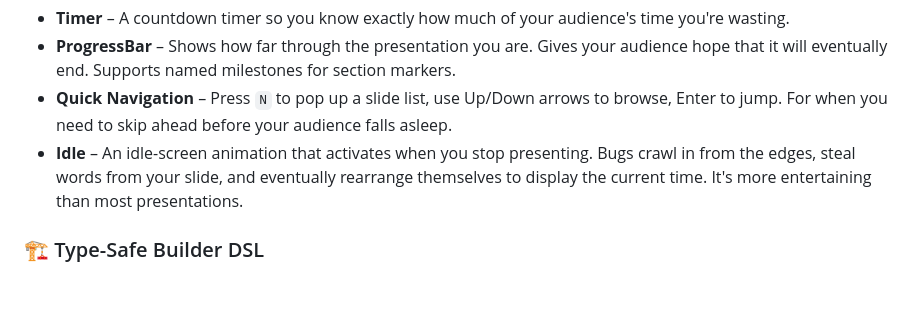
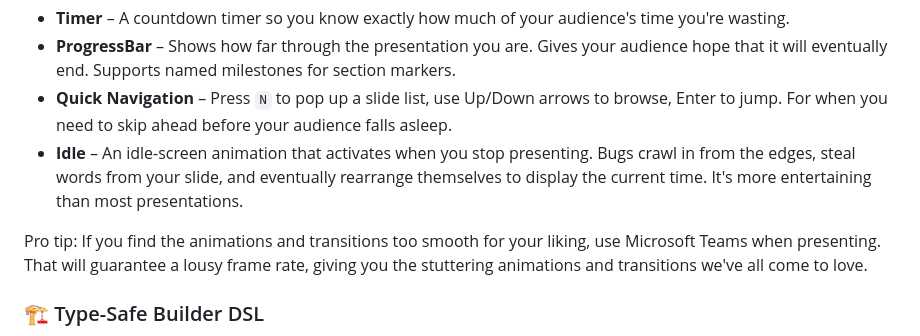
Before and after one commit to morotsman/cats-lote, a Markdown page: README.md, the part around the change. GitHub-like rendering; blank space fills up the shorter version.

Commit message:
Update README.md (#15)

```diff
--- a/README.md
+++ b/README.md
@@ -40,6 +40,8 @@ Overlays that render on top of your slides, because your content alone clearly i
 - **ProgressBar** – Shows how far through the presentation you are. Gives your audience hope that it will eventually end. Supports named milestones for section markers.
 - **Quick Navigation** – Press `N` to pop up a slide list, use Up/Down arrows to browse, Enter to jump. For when you need to skip ahead before your audience falls asleep.
 - **Idle** – An idle-screen animation that activates when you stop presenting. Bugs crawl in from the edges, steal words from your slide, and eventually rearrange themselves to display the current time. It's more entertaining than most presentations.
+
+Pro tip: If you find the animations and transitions too smooth for your liking, use Microsoft Teams when presenting. That will guarantee a lousy frame rate, giving you the stuttering animations and transitions we've all come to love.
 
 ### 🏗️ Type-Safe Builder DSL
 
```
